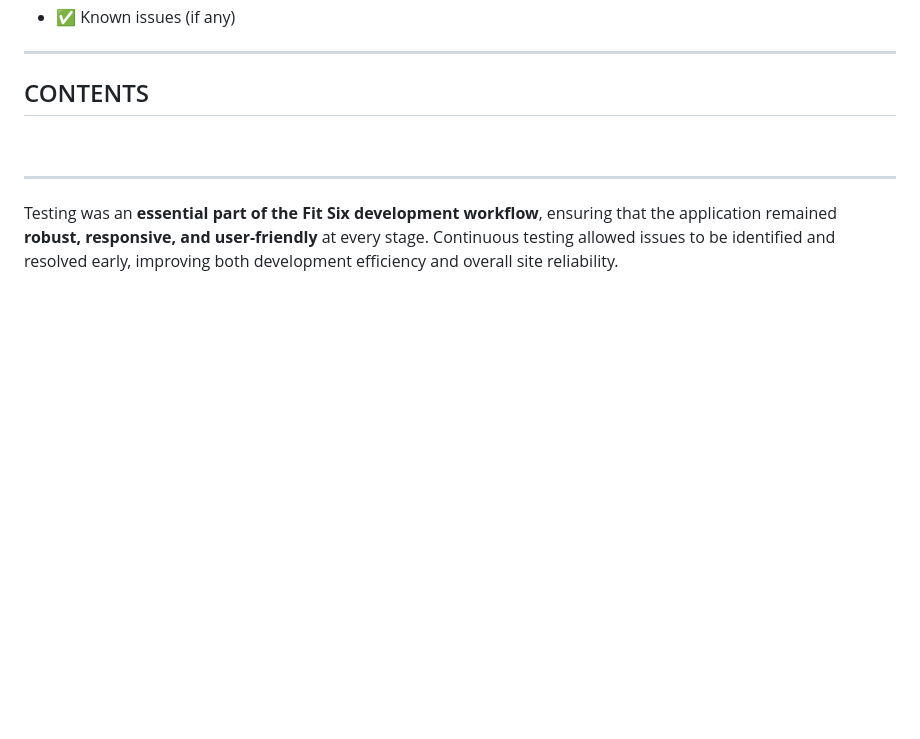
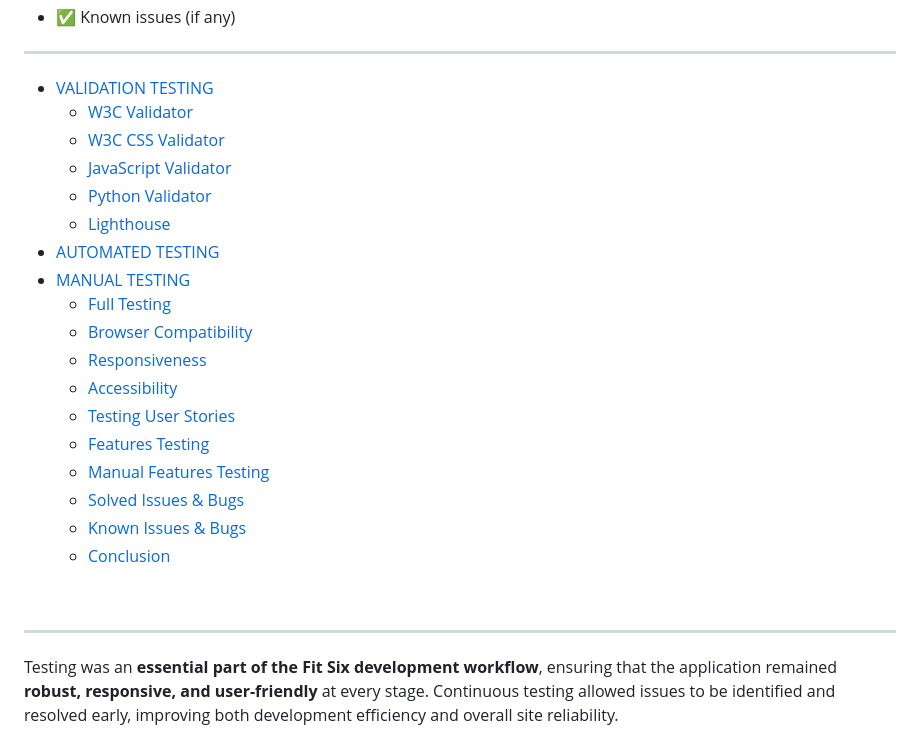
Before and after one commit to sd-powell/fit-six, a Markdown page: TESTING.md, the part around the change. Drawn GitHub-style; blank space fills up the shorter version.

Commit message:
add contents to testing file

```diff
--- a/TESTING.md
+++ b/TESTING.md
@@ -19,8 +19,24 @@ This file includes:
 
 <a id=contents></a>
 
-## CONTENTS
-
+- [VALIDATION TESTING](#validation-testing)
+  - [W3C Validator](#w3c-validation)
+  - [W3C CSS Validator](#css-validation)
+  - [JavaScript Validator](#js-validation)
+  - [Python Validator](#python-validation)
+  - [Lighthouse](#lighthouse)
+- [AUTOMATED TESTING](#automated-testing)
+- [MANUAL TESTING](#manual-testing)
+  - [Full Testing](#full-testing)
+  - [Browser Compatibility](#browser)
+  - [Responsiveness](#responsiveness)
+  - [Accessibility](#accessibility)
+  - [Testing User Stories](#user-story-testing)
+  - [Features Testing](#features-testing)
+  - [Manual Features Testing](#manual-features-testing)
+  - [Solved Issues & Bugs](#solved-issues)
+  - [Known Issues & Bugs](#known-issues)
+  - [Conclusion](#conclusion)
 
 <br>
 <hr>
```
